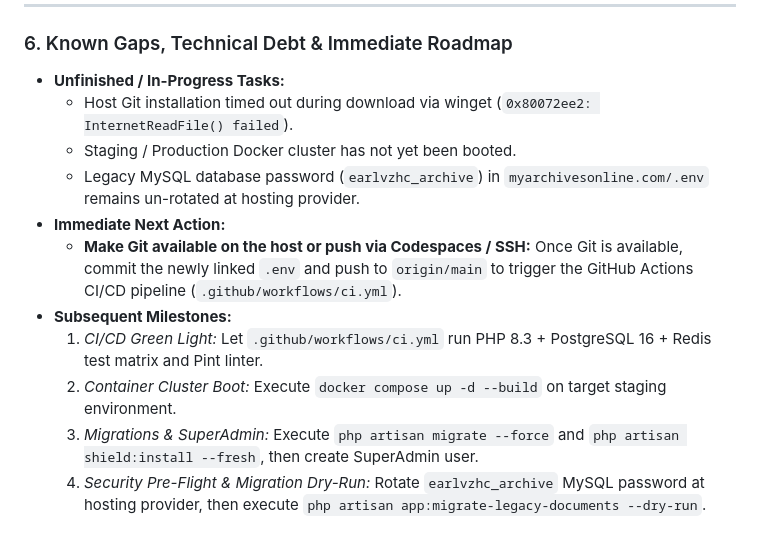
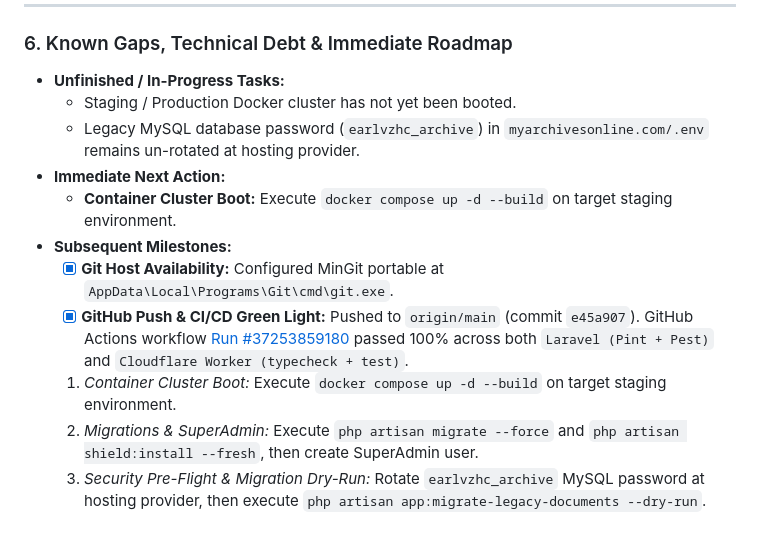
Before and after one commit to ditechict/akaiv-saas, a Markdown page: PROJECT_STATE.md, the part around the change. GitHub-like rendering.

Commit message:
Update PROJECT_STATE with verified green CI/CD build

```diff
--- a/PROJECT_STATE.md
+++ b/PROJECT_STATE.md
@@ -132,13 +132,13 @@
 
 ### 6. Known Gaps, Technical Debt & Immediate Roadmap
 - **Unfinished / In-Progress Tasks:**
-  - Host Git installation timed out during download via winget (`0x80072ee2: InternetReadFile() failed`).
   - Staging / Production Docker cluster has not yet been booted.
   - Legacy MySQL database password (`earlvzhc_archive`) in `myarchivesonline.com/.env` remains un-rotated at hosting provider.
 - **Immediate Next Action:**
-  - **Make Git available on the host or push via Codespaces / SSH:** Once Git is available, commit the newly linked `.env` and push to `origin/main` to trigger the GitHub Actions CI/CD pipeline (`.github/workflows/ci.yml`).
+  - **Container Cluster Boot:** Execute `docker compose up -d --build` on target staging environment.
 - **Subsequent Milestones:**
-  1. *CI/CD Green Light:* Let `.github/workflows/ci.yml` run PHP 8.3 + PostgreSQL 16 + Redis test matrix and Pint linter.
-  2. *Container Cluster Boot:* Execute `docker compose up -d --build` on target staging environment.
-  3. *Migrations & SuperAdmin:* Execute `php artisan migrate --force` and `php artisan shield:install --fresh`, then create SuperAdmin user.
-  4. *Security Pre-Flight & Migration Dry-Run:* Rotate `earlvzhc_archive` MySQL password at hosting provider, then execute `php artisan app:migrate-legacy-documents --dry-run`.
+  - [x] **Git Host Availability:** Configured MinGit portable at `AppData\Local\Programs\Git\cmd\git.exe`.
+  - [x] **GitHub Push & CI/CD Green Light:** Pushed to `origin/main` (commit `e45a907`). GitHub Actions workflow [Run #37253859180](https://github.com/ditechict/akaiv-saas/actions/runs/37253859180) passed 100% across both `Laravel (Pint + Pest)` and `Cloudflare Worker (typecheck + test)`.
+  1. *Container Cluster Boot:* Execute `docker compose up -d --build` on target staging environment.
+  2. *Migrations & SuperAdmin:* Execute `php artisan migrate --force` and `php artisan shield:install --fresh`, then create SuperAdmin user.
+  3. *Security Pre-Flight & Migration Dry-Run:* Rotate `earlvzhc_archive` MySQL password at hosting provider, then execute `php artisan app:migrate-legacy-documents --dry-run`.
```
